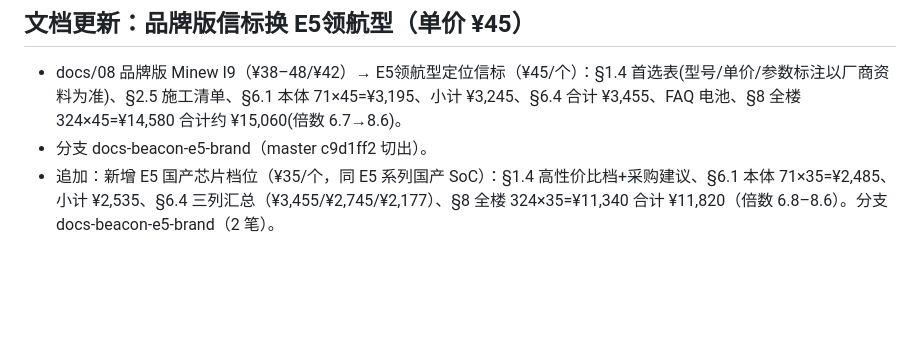
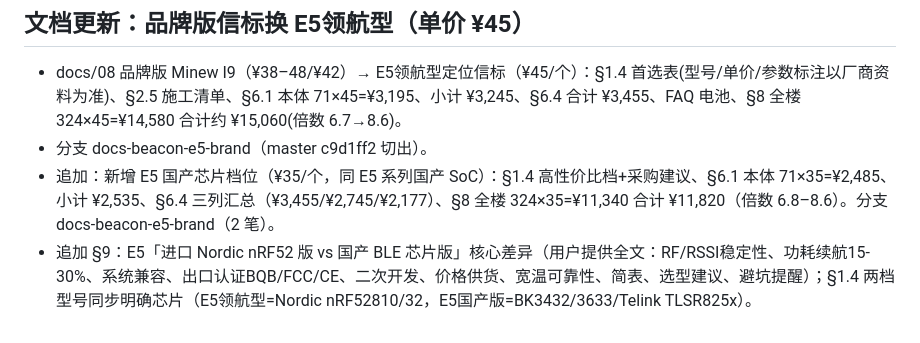
Before and after one commit to cuitao2046/pathai, a Markdown page: .workbuddy/memory/2026-08-12.md, the part around the change. Rendered like a GitHub page; blank space fills up the shorter version.

```diff
--- a/.workbuddy/memory/2026-08-12.md
+++ b/.workbuddy/memory/2026-08-12.md
@@ -69,3 +69,4 @@
 - docs/08 品牌版 Minew I9（¥38–48/¥42）→ E5领航型定位信标（¥45/个）：§1.4 首选表(型号/单价/参数标注以厂商资料为准)、§2.5 施工清单、§6.1 本体 71×45=¥3,195、小计 ¥3,245、§6.4 合计 ¥3,455、FAQ 电池、§8 全楼 324×45=¥14,580 合计约 ¥15,060(倍数 6.7→8.6)。
 - 分支 docs-beacon-e5-brand（master c9d1ff2 切出）。
 - 追加：新增 E5 国产芯片档位（¥35/个，同 E5 系列国产 SoC）：§1.4 高性价比档+采购建议、§6.1 本体 71×35=¥2,485、小计 ¥2,535、§6.4 三列汇总（¥3,455/¥2,745/¥2,177）、§8 全楼 324×35=¥11,340 合计 ¥11,820（倍数 6.8–8.6）。分支 docs-beacon-e5-brand（2 笔）。
+- 追加 §9：E5「进口 Nordic nRF52 版 vs 国产 BLE 芯片版」核心差异（用户提供全文：RF/RSSI稳定性、功耗续航15-30%、系统兼容、出口认证BQB/FCC/CE、二次开发、价格供货、宽温可靠性、简表、选型建议、避坑提醒）；§1.4 两档型号同步明确芯片（E5领航型=Nordic nRF52810/32，E5国产版=BK3432/3633/Telink TLSR825x）。
```
Also changed, not shown: docs/08-信标部署与指纹采集实施方案.md (+102 -4 lines).
